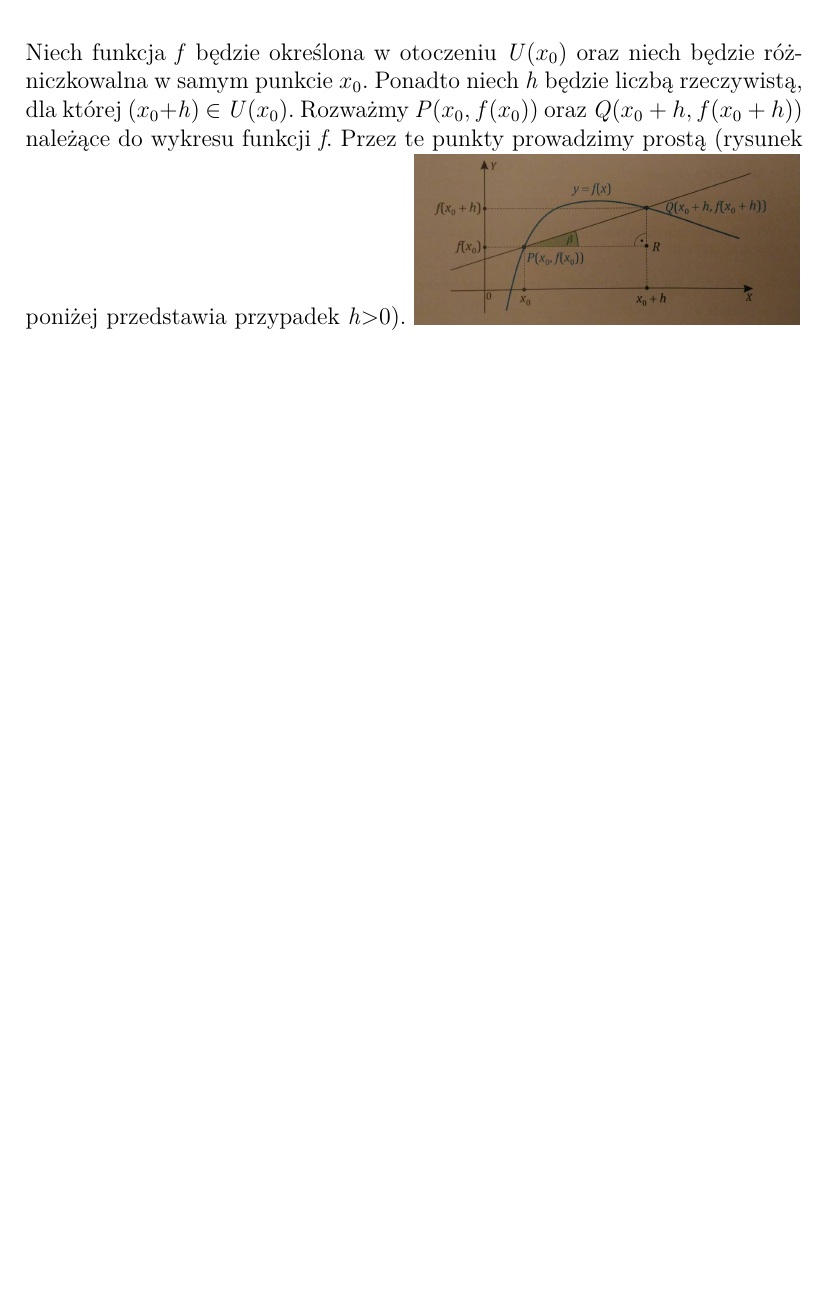
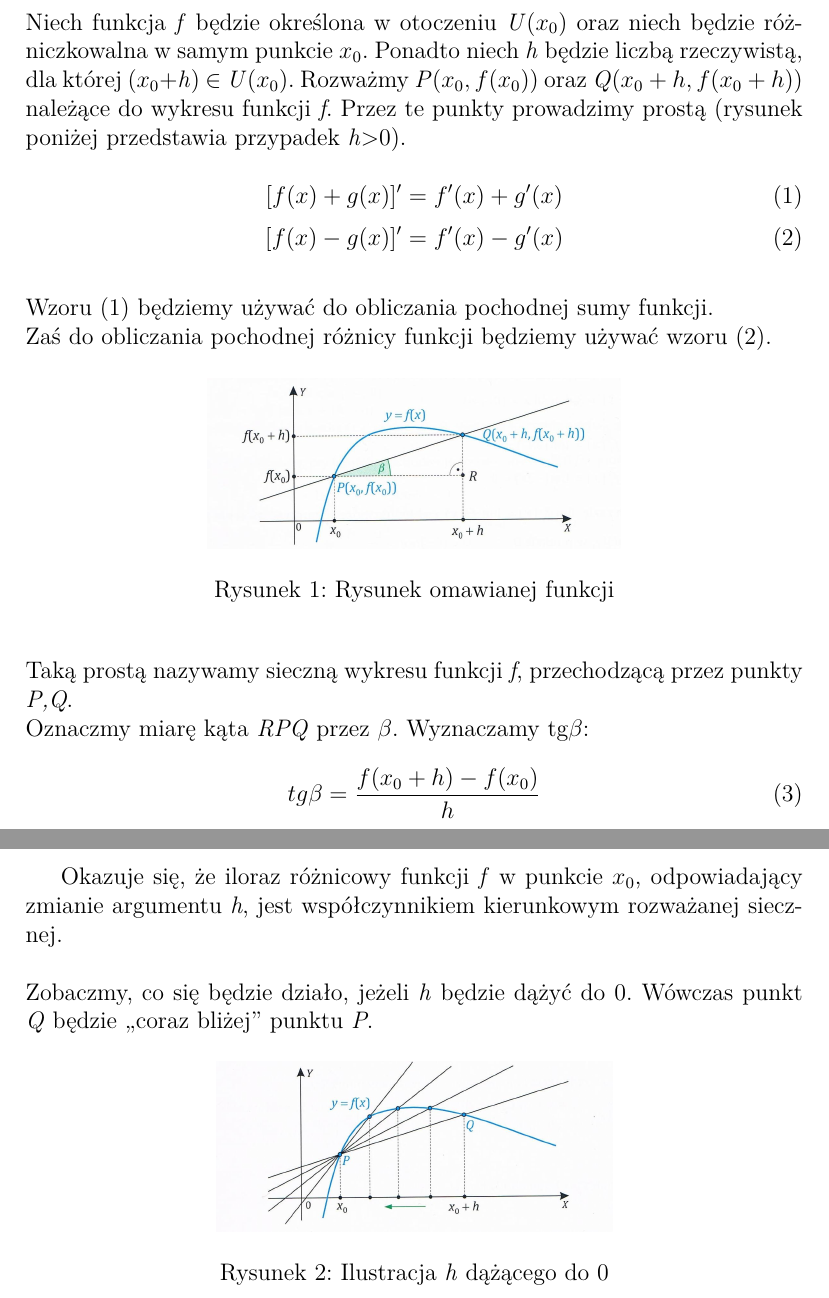
Before and after one commit to thebestofal/latex, a LaTeX document (projekt.tex): part of the page before the commit and two parts of pages 1 and 2 of 2 after it, the two joined at a grey line, cut so that both start at the same text, the shorter picture padded with empty space. Compiled offline with pdfLaTeX.

Commit message:
już prawie

```diff
--- a/projekt.tex
+++ b/projekt.tex
@@ -13,6 +13,39 @@
 \begin{document}
 \maketitle
 \noindent
-Niech funkcja \textit{f} będzie określona w otoczeniu \textit{U}($x_{0}$) oraz niech będzie różniczkowalna w samym punkcie $x_0$. Ponadto niech \textit{h} będzie liczbą rzeczywistą, dla której ($x_0$+\textit{h}) $\in$ \textit{U}($x_{0}$). Rozważmy \textit{P}$\left(x_0, f(x_0)\right)$ oraz \textit{Q}$\left(x_0+h, f(x_0+h)\right)$ należące do wykresu funkcji \textit{f}. Przez te punkty prowadzimy prostą (rysunek poniżej przedstawia przypadek \textit{h}>0).
+Niech funkcja \textit{f} będzie określona w otoczeniu \textit{U}($x_{0}$) oraz niech będzie różniczkowalna w samym punkcie $x_0$. Ponadto niech \textit{h} będzie liczbą rzeczywistą, dla której ($x_0$+\textit{h}) $\in$ \textit{U}($x_{0}$). Rozważmy \textit{P}$\left(x_0, f(x_0)\right)$ oraz \textit{Q}$\left(x_0+h, f(x_0+h)\right)$ należące do wykresu funkcji \textit{f}. Przez te punkty prowadzimy prostą (rysunek poniżej przedstawia przypadek \textit{h}>0).\\
+\begin{equation}
+\label{tw1}
+[f(x)+g(x)]'= f'(x)+g'(x)
+\end{equation}
+\begin{equation}
+\label{tw2}
+[f(x)-g(x)]'= f'(x)-g'(x)
+\end{equation}
+\\
+Wzoru (\ref{tw1}) będziemy używać do obliczania pochodnej sumy funkcji.\\
+Zaś do obliczania pochodnej różnicy funkcji będziemy używać wzoru (\ref{tw2}).
+\begin{figure}[ht]
+\begin{center}
 \includegraphics[height=3cm]{zdj1.jpg}
+\caption{Rysunek omawianej funkcji}
+\label{rys_model}
+\end{center}
+\end{figure}\\
+Taką prostą nazywamy sieczną wykresu funkcji \textit{f}, przechodzącą przez punkty \textit{P,Q}.\\
+ Oznaczmy miarę kąta \textit{RPQ} przez $\beta$. Wyznaczamy tg$\beta$:\\
+ \begin{equation}
+ \label{twierdzenie}
+ tg \beta = \frac{f(x_0+h)-f(x_0)}{h}
+ \end{equation}
+\newpage Okazuje się, że iloraz różnicowy funkcji \textit{f} w punkcie $x_0$, odpowiadający zmianie argumentu \textit{h}, jest współczynnikiem kierunkowym rozważanej siecznej.\\
+\\
+Zobaczmy, co się będzie działo, jeżeli \textit{h} będzie dążyć do 0. Wówczas punkt \textit{Q} będzie ,,coraz bliżej'' punktu \textit{P}.
+\begin{figure}[ht]
+\begin{center}
+\includegraphics[height=3cm]{zdj2.jpg}
+\caption{Ilustracja \textit{h} dążącego do 0}
+\label{rys2_model}
+\end{center}
+\end{figure}
 \end{document}
```
Also changed, not shown: projekt.pdf, zdj1.jpg, zdj2.jpg (added), 3 other files.
